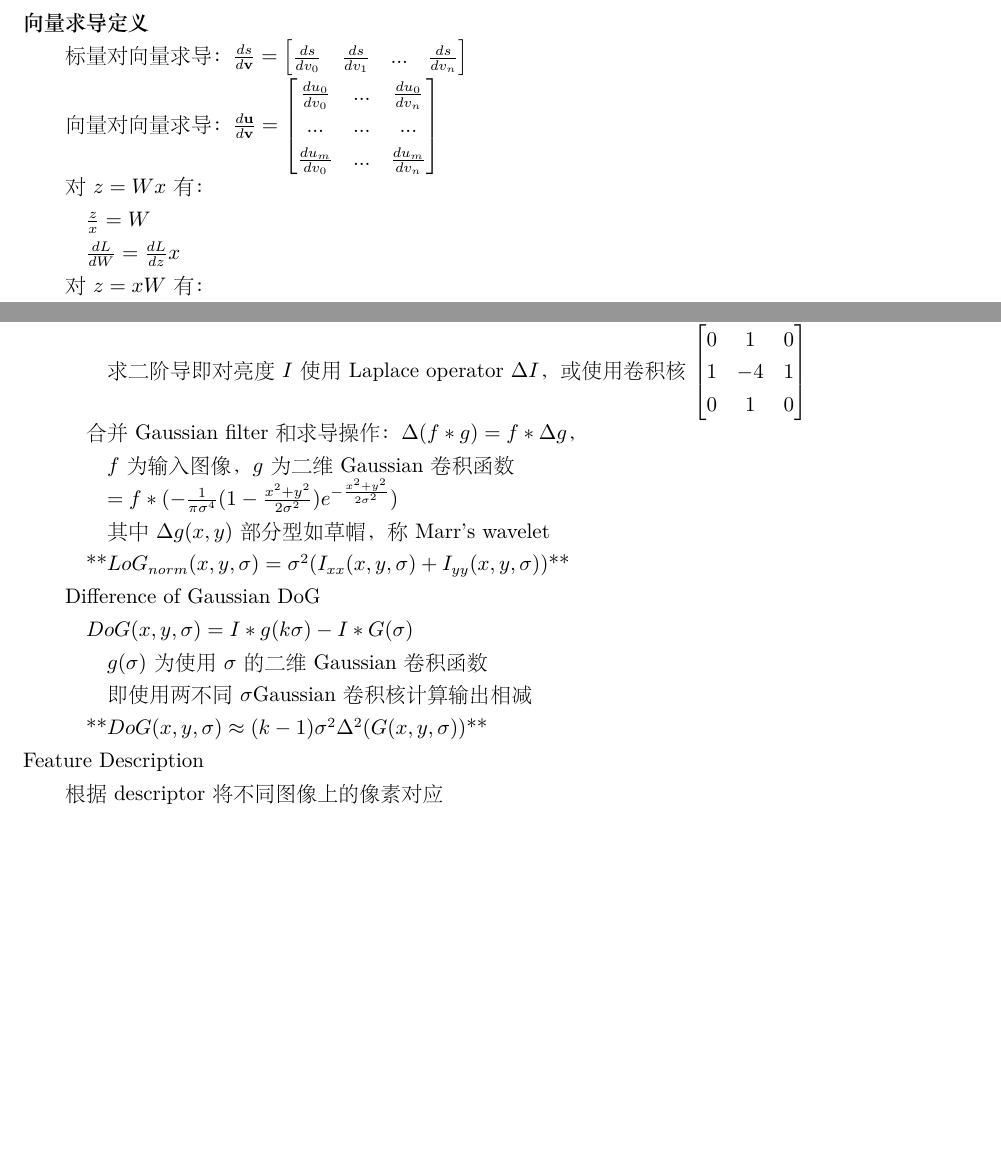
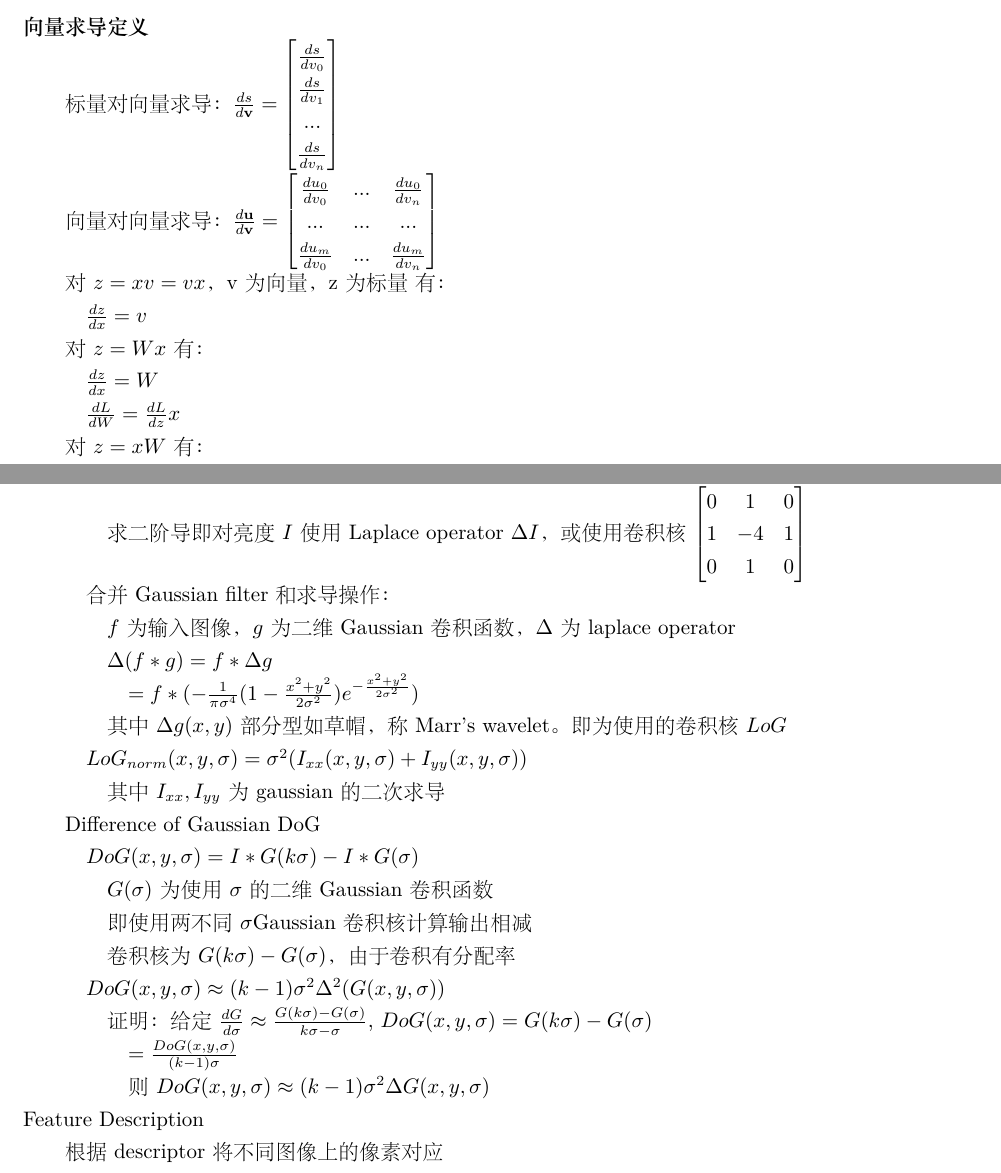
Before and after one commit to xu-shitong/deep-learning, a LaTeX document (deep-learning_note/deep-learning笔记.tex): two parts of pages 4 and 38 of 44, joined at a grey line, cut so that both start at the same text, the shorter picture padded with empty space. The pictures show the PDF file deep-learning_note/deep-learning笔记.pdf that the author committed with the source.

Commit message:
update note on DoG and LoG

```diff
--- a/deep-learning_note/deep-learning笔记.tex
+++ b/deep-learning_note/deep-learning笔记.tex
@@ -238,9 +238,13 @@
     \frac{du_m}{dv_0} & ... & \frac{du_m}{dv_n}
     \end{bmatrix}$
 
+  对$z = xv = vx$，v为向量，z为标量\ 有：
+
+  \quad $\frac{dz}{dx} = v$
+
   对$z = Wx$有：
 
-  \quad $\frac{z}{x} = W$
+  \quad $\frac{dz}{dx} = W$
 
   \quad $\frac{dL}{dW} = \frac{dL}{dz}x$
 
@@ -2553,25 +2557,37 @@ Interest Point Detection
       0 & 1 & 0
       \end{bmatrix}$
 
-  \quad 合并Gaussian filter和求导操作：$\Delta (f * g) = f * \Delta g$，
-
-  \quad \quad $f$为输入图像，$g$为二维Gaussian 卷积函数
-
-  \quad \quad $ = f * (-\frac{1}{\pi\sigma^4}(1 - \frac{x^2 + y^2}{2\sigma^2})e^{-\frac{x^2 + y^2}{2\sigma^2}})$
-
-  \quad \quad 其中$\Delta g(x, y)$部分型如草帽，称Marr's wavelet
-
-  \quad **$LoG_{norm}(x, y, \sigma) = \sigma^2(I_{xx}(x, y, \sigma) + I_{yy}(x, y, \sigma))$**
+  \quad 合并Gaussian filter和求导操作：
+
+  \quad \quad $f$为输入图像，$g$为二维Gaussian 卷积函数，$\Delta$ 为laplace operator
+
+  \quad \quad $\Delta (f * g) = f * \Delta g$
+
+  \quad \quad \quad $ = f * (-\frac{1}{\pi\sigma^4}(1 - \frac{x^2 + y^2}{2\sigma^2})e^{-\frac{x^2 + y^2}{2\sigma^2}})$
+
+  \quad \quad 其中$\Delta g(x, y)$部分型如草帽，称Marr's wavelet。即为使用的卷积核$LoG$
+
+  \quad $LoG_{norm}(x, y, \sigma) = \sigma^2(I_{xx}(x, y, \sigma) + I_{yy}(x, y, \sigma))$
+
+  \quad \quad 其中$I_{xx}, I_{yy}$为gaussian 的二次求导
 
   Difference of Gaussian DoG
 
-  \quad $DoG(x, y, \sigma) = I * g(k\sigma) - I * G(\sigma)$
-
-  \quad \quad $g(\sigma)$为使用$\sigma$的二维Gaussian卷积函数
+  \quad $DoG(x, y, \sigma) = I * G(k\sigma) - I * G(\sigma)$
+
+  \quad \quad $G(\sigma)$为使用$\sigma$的二维Gaussian卷积函数
 
   \quad \quad 即使用两不同$\sigma$Gaussian 卷积核计算输出相减
 
-  \quad **$DoG(x, y, \sigma) \approx (k - 1)\sigma^2 \Delta^2 (G(x, y, \sigma))$**\\
+  \quad \quad 卷积核为$G(k\sigma) - G(\sigma)$，由于卷积有分配率
+
+  \quad $DoG(x, y, \sigma) \approx (k - 1)\sigma^2 \Delta^2 (G(x, y, \sigma))$
+
+  \quad \quad 证明：给定$\frac{dG}{d\sigma} \approx \frac{G(k\sigma) - G(\sigma)}{k\sigma - \sigma}$, $DoG(x, y, \sigma) = G(k\sigma) - G(\sigma)$
+
+  \quad \quad \quad $ = \frac{DoG(x, y, \sigma)}{(k - 1) \sigma}$
+
+  \quad \quad \quad 则$DoG(x, y, \sigma) \approx (k - 1)\sigma^2\Delta G(x, y, \sigma)$\\
 Feature Description
 
   根据descriptor将不同图像上的像素对应
```
Also changed, not shown: deep-learning_note/deep-learning笔记.pdf, deep-learning_note/deep-learning笔记.tex (6 more changed lines).
